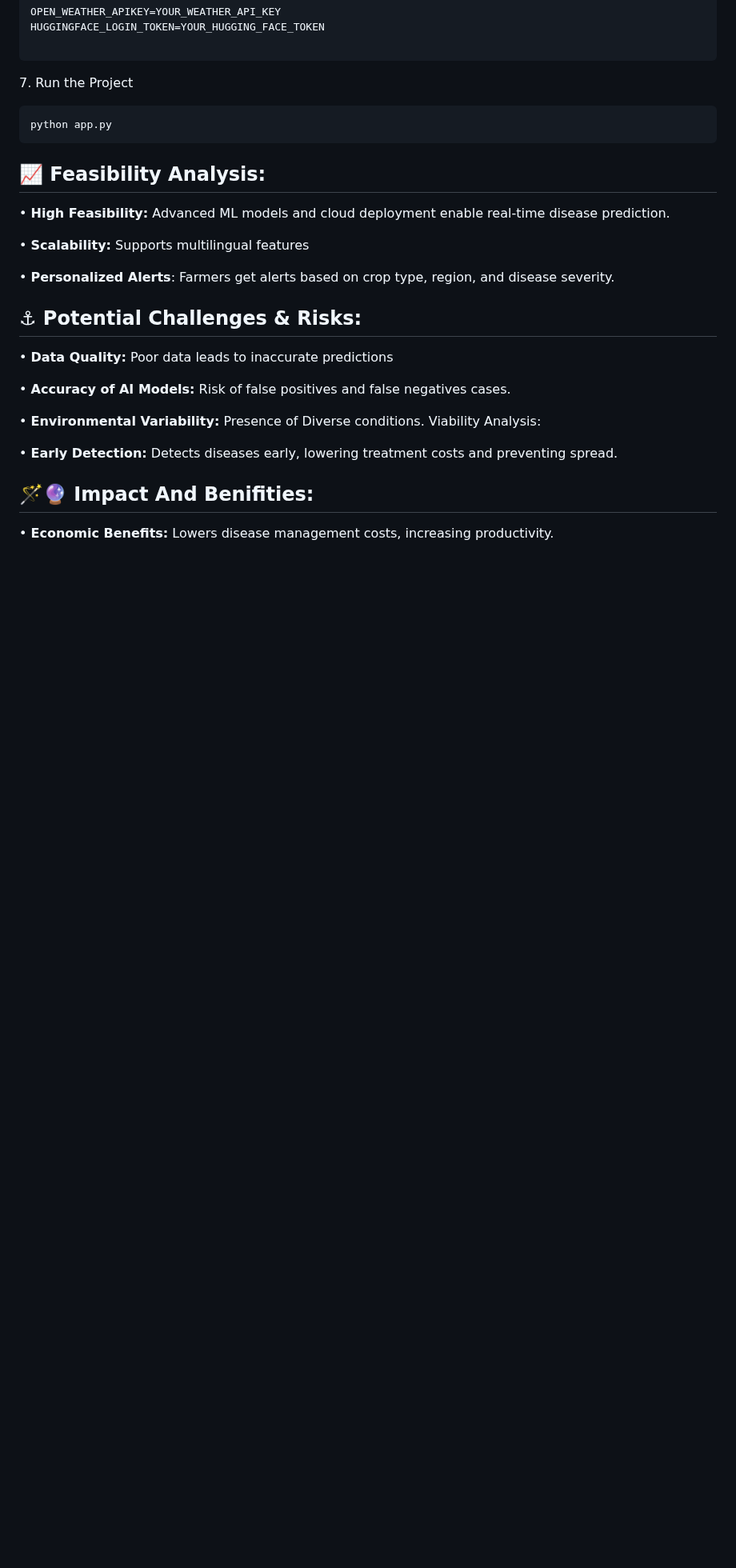
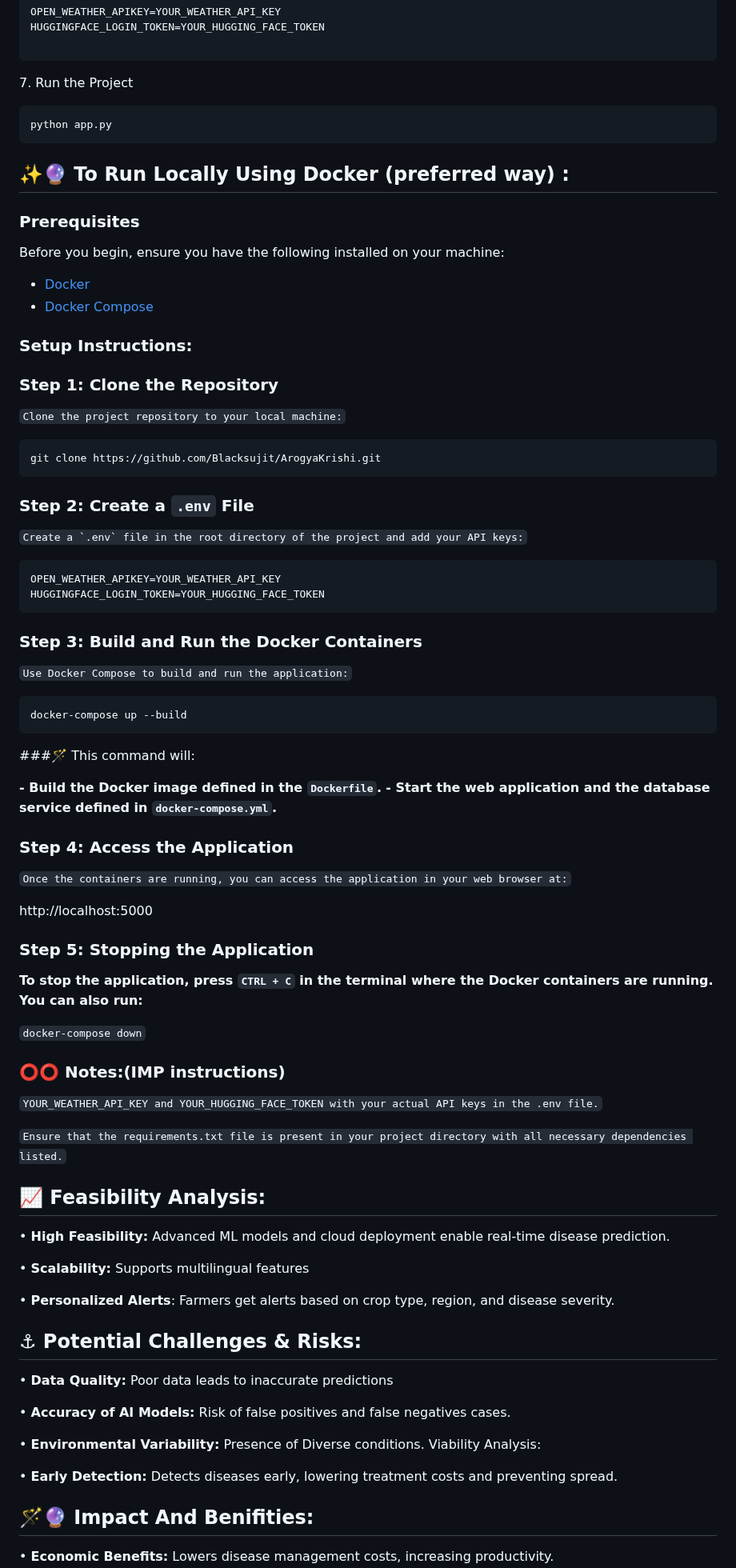
Before and after one commit to Blacksujit/ArogyaKrishi, a Markdown page: README.md, the part around one of its changes. Shown at 80% size. Rendered like a GitHub page; blank space fills up the shorter version.

````diff
--- a/README.md
+++ b/README.md
@@ -301,6 +301,72 @@ HUGGINGFACE_LOGIN_TOKEN=YOUR_HUGGING_FACE_TOKEN
 python app.py
 ```
 
+## ✨🔮 To Run Locally Using Docker (preferred way) :
+
+### Prerequisites
+
+Before you begin, ensure you have the following installed on your machine:
+
+- [Docker](https://www.docker.com/get-started)
+- [Docker Compose](https://docs.docker.com/compose/install/)
+
+### Setup Instructions:
+
+### Step 1: Clone the Repository
+
+``Clone the project repository to your local machine:``
+
+
+```
+git clone https://github.com/Blacksujit/ArogyaKrishi.git
+```
+
+
+### Step 2: Create a `.env` File
+
+``Create a `.env` file in the root directory of the project and add your API keys:``
+
+```
+OPEN_WEATHER_APIKEY=YOUR_WEATHER_API_KEY
+HUGGINGFACE_LOGIN_TOKEN=YOUR_HUGGING_FACE_TOKEN
+```
+
+
+### Step 3: Build and Run the Docker Containers
+
+``Use Docker Compose to build and run the application:``
+
+```
+docker-compose up --build
+```
+
+
+###🪄 This command will:
+
+**- Build the Docker image defined in the `Dockerfile`.**
+**- Start the web application and the database service defined in `docker-compose.yml`.**
+
+### Step 4: Access the Application
+
+``Once the containers are running, you can access the application in your web browser at:``
+
+http://localhost:5000
+
+
+### Step 5: Stopping the Application
+
+**To stop the application, press `CTRL + C` in the terminal where the Docker containers are running. You can also run:**
+
+
+```docker-compose down```
+
+### ⭕⭕ Notes:(IMP instructions)
+
+``YOUR_WEATHER_API_KEY and YOUR_HUGGING_FACE_TOKEN with your actual API keys in the .env file.``
+
+``Ensure that the requirements.txt file is present in your project directory with all necessary dependencies listed.``
+
+
 ## 📈 Feasibility Analysis:
 
 •	**High Feasibility:** Advanced ML models and cloud deployment enable real-time disease prediction.
@@ -308,6 +374,7 @@ python app.py
 •	**Scalability:** Supports multilingual features
 
 •	**Personalized Alerts**: Farmers get alerts based on crop type, region, and disease severity.
+
 
 ## ⚓ Potential Challenges & Risks:
 
````
Also changed, not shown: other parts of README.md (+27 -2 lines).
